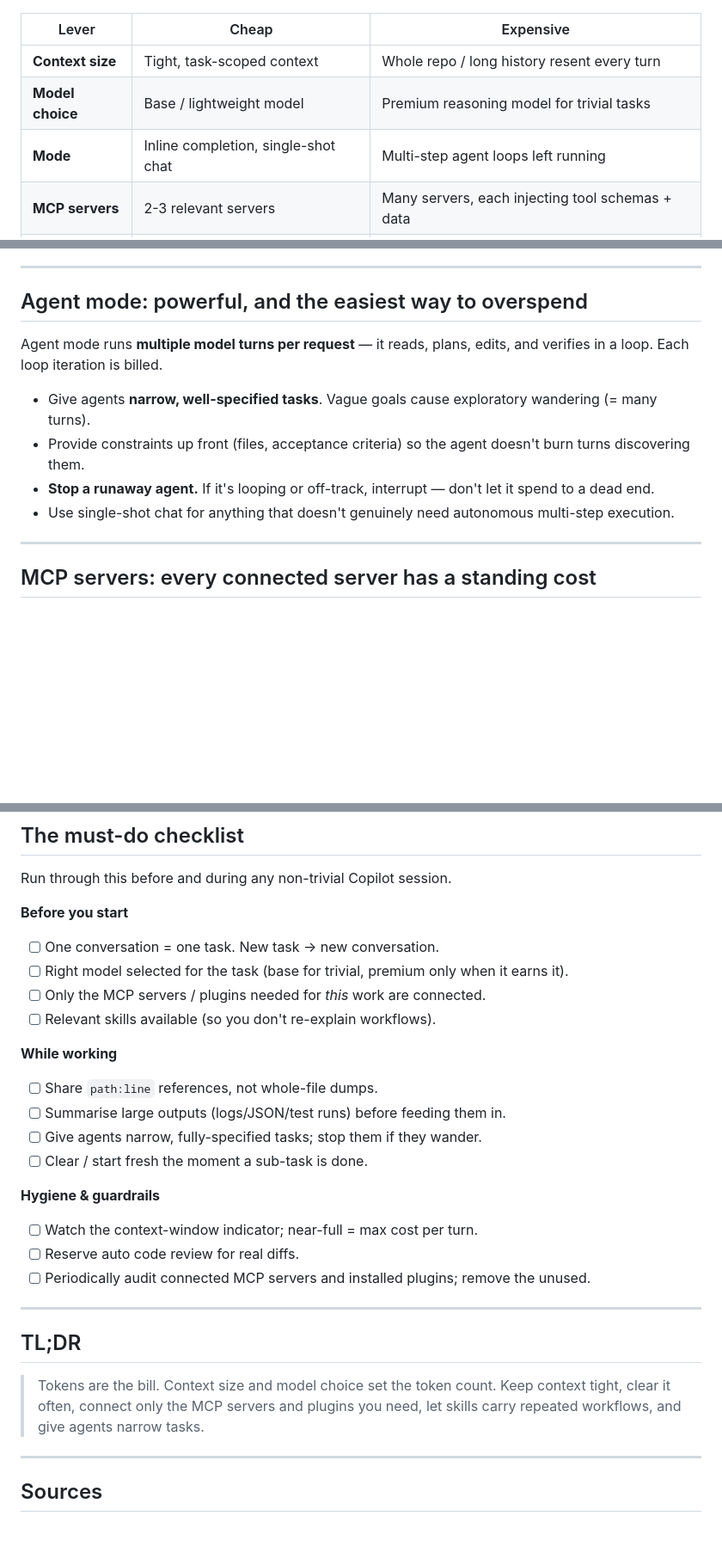
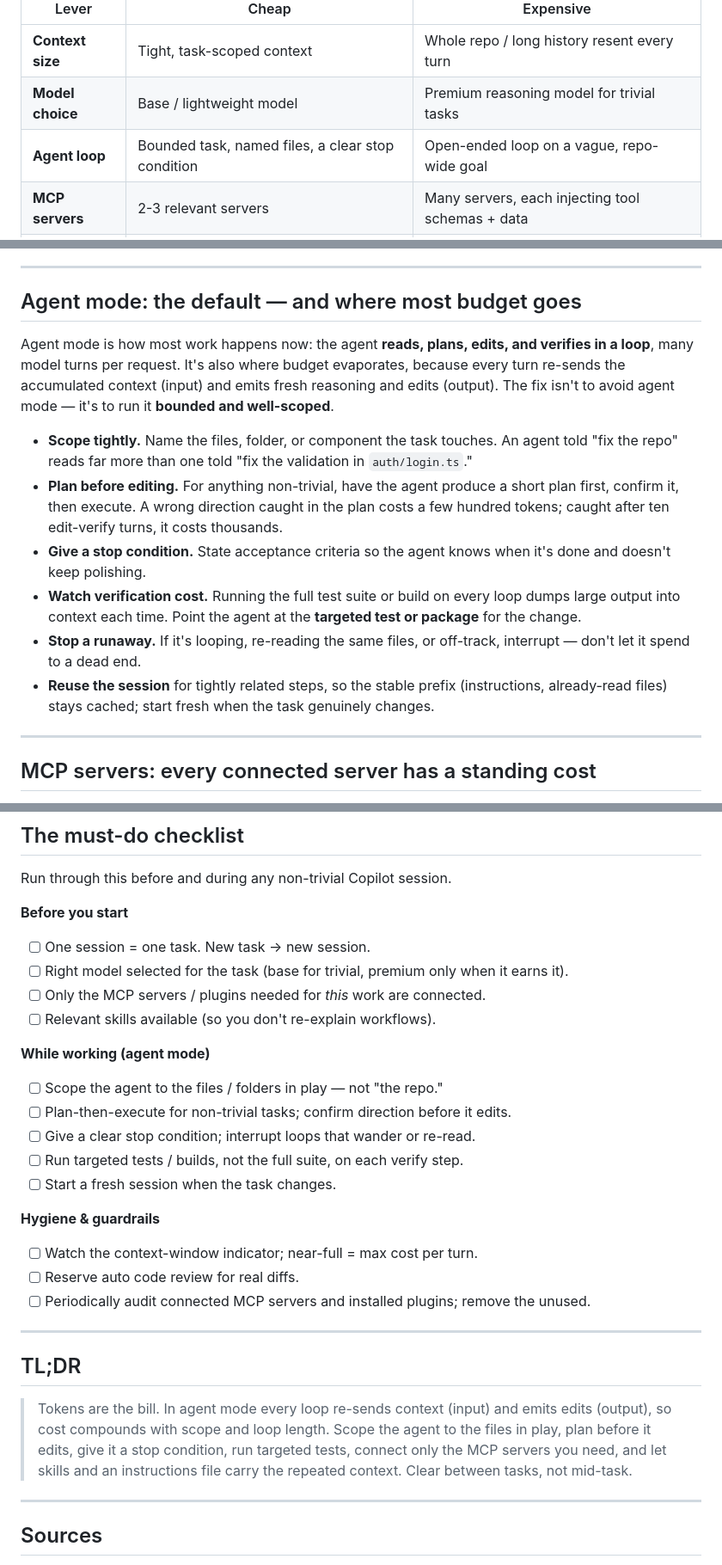
Before and after one commit to AbsaOSS/agentic-toolkit, a Markdown page: docs/responsible-agent-use.md, 3 parts joined by grey strips. Shown at 86% size. Drawn GitHub-style; blank space fills up the shorter version.

```diff
--- a/docs/responsible-agent-use.md
+++ b/docs/responsible-agent-use.md
@@ -93,7 +104,7 @@ Five levers account for nearly all avoidable spend:
 |-------|-------|-----------|
 | **Context size** | Tight, task-scoped context | Whole repo / long history resent every turn |
 | **Model choice** | Base / lightweight model | Premium reasoning model for trivial tasks |
-| **Mode** | Inline completion, single-shot chat | Multi-step agent loops left running |
+| **Agent loop** | Bounded task, named files, a clear stop condition | Open-ended loop on a vague, repo-wide goal |
 | **MCP servers** | 2-3 relevant servers | Many servers, each injecting tool schemas + data |
 | **Code review** | Targeted, on real diffs | Auto-review on every push |
 
@@ -140,15 +153,26 @@ Per-token pricing means model choice is a direct cost multiplier.
 
 ---
 
-## Agent mode: powerful, and the easiest way to overspend
+## Agent mode: the default — and where most budget goes
 
-Agent mode runs **multiple model turns per request** — it reads, plans, edits, and verifies in a loop. Each
-loop iteration is billed.
+Agent mode is how most work happens now: the agent **reads, plans, edits, and verifies in a loop**, many model
+turns per request. It's also where budget evaporates, because every turn re-sends the accumulated context
+(input) and emits fresh reasoning and edits (output). The fix isn't to avoid agent mode — it's to run it
+**bounded and well-scoped**.
 
-- Give agents **narrow, well-specified tasks**. Vague goals cause exploratory wandering (= many turns).
-- Provide constraints up front (files, acceptance criteria) so the agent doesn't burn turns discovering them.
-- **Stop a runaway agent.** If it's looping or off-track, interrupt — don't let it spend to a dead end.
-- Use single-shot chat for anything that doesn't genuinely need autonomous multi-step execution.
+- **Scope tightly.** Name the files, folder, or component the task touches. An agent told "fix the repo" reads
+  far more than one told "fix the validation in `auth/login.ts`."
+- **Plan before editing.** For anything non-trivial, have the agent produce a short plan first, confirm it, then
+  execute. A wrong direction caught in the plan costs a few hundred tokens; caught after ten edit-verify turns,
+  it costs thousands.
+- **Give a stop condition.** State acceptance criteria so the agent knows when it's done and doesn't keep
+  polishing.
+- **Watch verification cost.** Running the full test suite or build on every loop dumps large output into
+  context each time. Point the agent at the **targeted test or package** for the change.
+- **Stop a runaway.** If it's looping, re-reading the same files, or off-track, interrupt — don't let it spend
+  to a dead end.
+- **Reuse the session** for tightly related steps, so the stable prefix (instructions, already-read files) stays
+  cached; start fresh when the task genuinely changes.
 
 ---
 
@@ -189,17 +213,18 @@ Run through this before and during any non-trivial Copilot session.
 
 **Before you start**
 
-- [ ] One conversation = one task. New task → new conversation.
+- [ ] One session = one task. New task → new session.
 - [ ] Right model selected for the task (base for trivial, premium only when it earns it).
 - [ ] Only the MCP servers / plugins needed for *this* work are connected.
 - [ ] Relevant skills available (so you don't re-explain workflows).
 
-**While working**
+**While working (agent mode)**
 
-- [ ] Share `path:line` references, not whole-file dumps.
-- [ ] Summarise large outputs (logs/JSON/test runs) before feeding them in.
-- [ ] Give agents narrow, fully-specified tasks; stop them if they wander.
-- [ ] Clear / start fresh the moment a sub-task is done.
+- [ ] Scope the agent to the files / folders in play — not "the repo."
+- [ ] Plan-then-execute for non-trivial tasks; confirm direction before it edits.
+- [ ] Give a clear stop condition; interrupt loops that wander or re-read.
+- [ ] Run targeted tests / builds, not the full suite, on each verify step.
+- [ ] Start a fresh session when the task changes.
 
 **Hygiene & guardrails**
 
@@ -211,9 +236,10 @@ Run through this before and during any non-trivial Copilot session.
 
 ## TL;DR
 
-> Tokens are the bill. Context size and model choice set the token count. Keep context tight, clear it often,
-> connect only the MCP servers and plugins you need, let skills carry repeated workflows, and give agents narrow
-> tasks.
+> Tokens are the bill. In agent mode every loop re-sends context (input) and emits edits (output), so cost
+> compounds with scope and loop length. Scope the agent to the files in play, plan before it edits, give it a
+> stop condition, run targeted tests, connect only the MCP servers you need, and let skills and an instructions
+> file carry the repeated context. Clear between tasks, not mid-task.
 
 ---
 
```
Also changed, not shown: other parts of docs/responsible-agent-use.md (+35 -22 lines).
